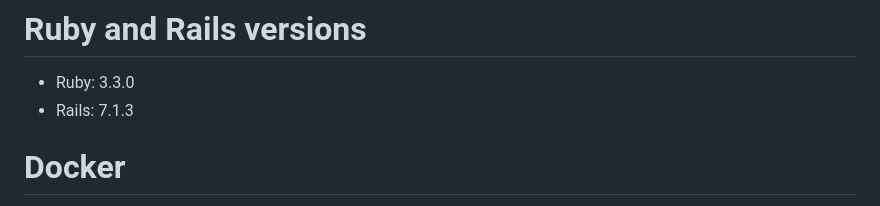
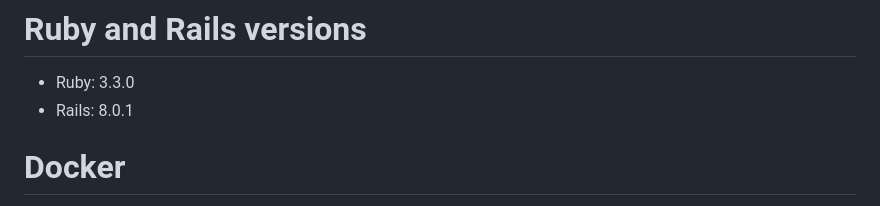
Before and after one commit to spacekimchi/lengua_me, a Markdown page: README.md, the part around the change. GitHub-like rendering.

```diff
--- a/README.md
+++ b/README.md
@@ -5,7 +5,7 @@ The purpose of this project is to create a fast, easy, and insightful way for pr
 # Ruby and Rails versions
 
 - Ruby: 3.3.0
-- Rails: 7.1.3
+- Rails: 8.0.1
 
 # Docker
 
```
